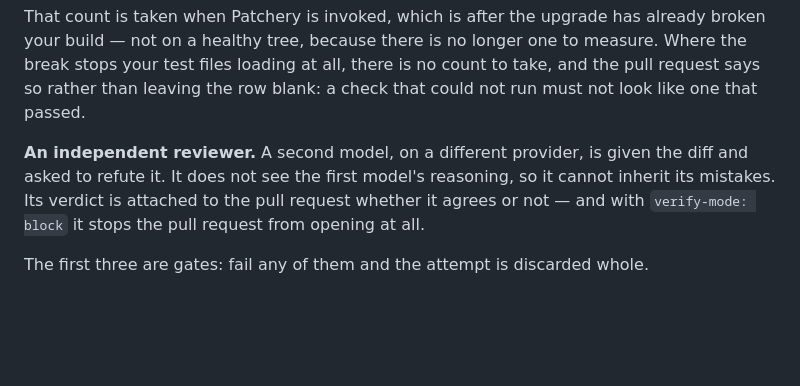
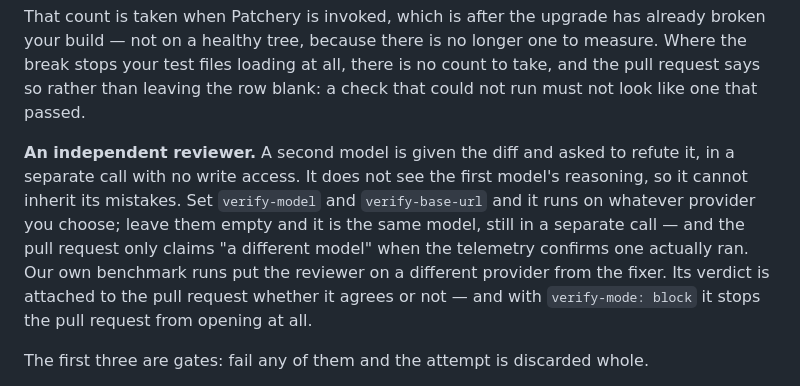
Before and after one commit to patchery-dev/Patchery, a Markdown page: README.md, the part around the change. GitHub-like rendering; blank space fills up the shorter version.

Commit message:
Say what the reviewer is by default, not what we configure it to be
The README stated flatly that the reviewer runs on a different provider.
action.yml has always been honest about it - empty means the same model, still
in a separate call, and the pull request only claims "a different model" when
telemetry confirms one ran. The site and the profile draft were conditional
too. The README was the one surface that dropped the condition.

Our own runs do use a different provider - both #11 and #12 sent the reviewer
to deepseek while the fixer was on muse - so the sentence now says that as a
fact about our benchmark rather than as a promise about the product's default.

Found because the founder asked whether we had ever actually done it. We had;
the claim was still wrong.

Co-Authored-By: Claude Opus 5 <noreply@anthropic.com>

```diff
--- a/README.md
+++ b/README.md
@@ -85,9 +85,13 @@ one to measure. Where the break stops your test files loading at all, there is
 no count to take, and the pull request says so rather than leaving the row
 blank: a check that could not run must not look like one that passed.
 
-**An independent reviewer.** A second model, on a different provider, is given
-the diff and asked to refute it. It does not see the first model's reasoning, so
-it cannot inherit its mistakes. Its verdict is attached to the pull request
+**An independent reviewer.** A second model is given the diff and asked to
+refute it, in a separate call with no write access. It does not see the first
+model's reasoning, so it cannot inherit its mistakes. Set `verify-model` and
+`verify-base-url` and it runs on whatever provider you choose; leave them empty
+and it is the same model, still in a separate call — and the pull request only
+claims "a different model" when the telemetry confirms one actually ran. Our own
+benchmark runs put the reviewer on a different provider from the fixer. Its verdict is attached to the pull request
 whether it agrees or not — and with `verify-mode: block` it stops the pull
 request from opening at all.
 
```
